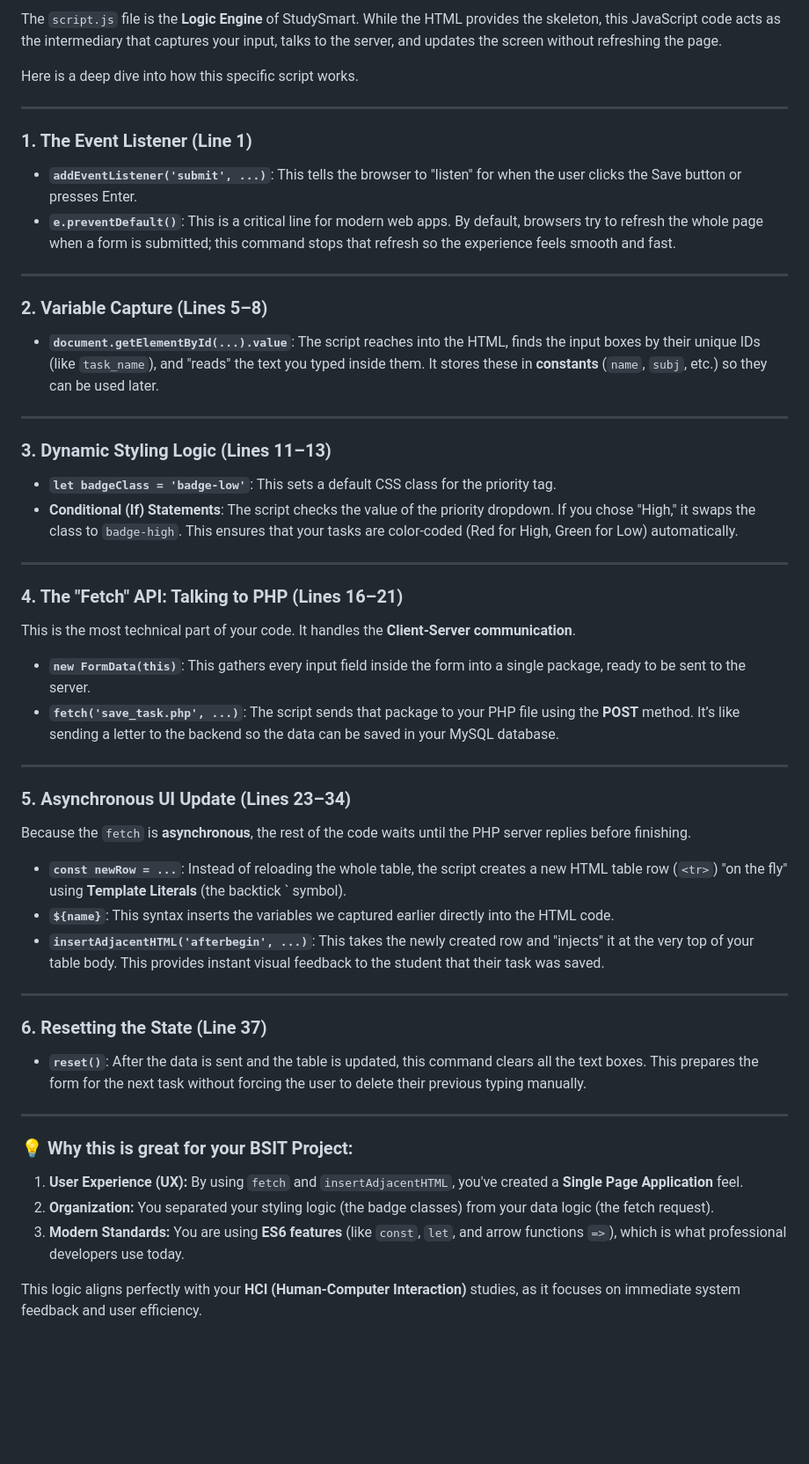
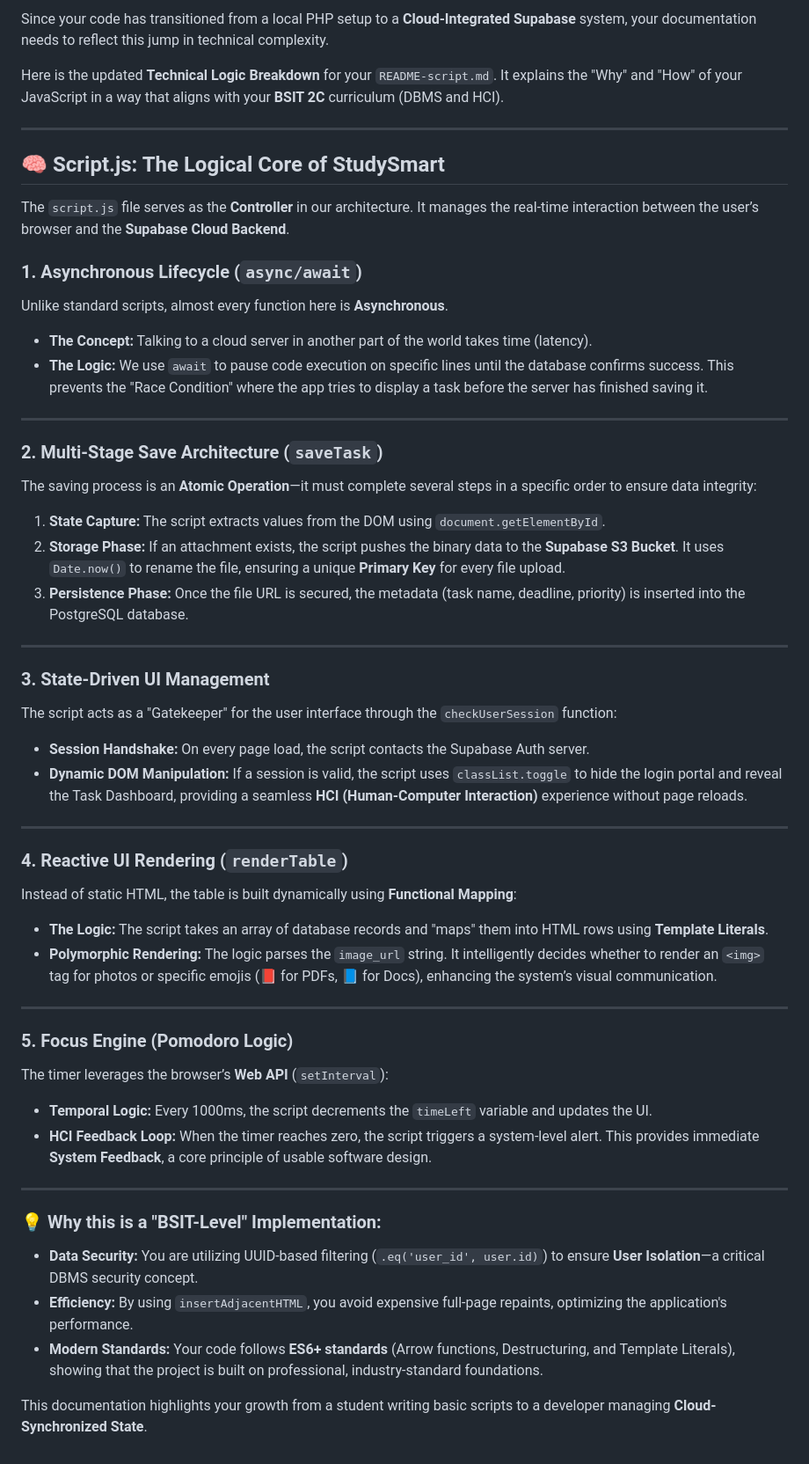
Before and after one commit to JasonBuenvasita-dev/Proposal_OOP, a Markdown page: Readme-script.md, the part around the change. Shown at 88% size. GitHub-like rendering; blank space fills up the shorter version.

```diff
--- a/Readme-script.md
+++ b/Readme-script.md
@@ -1,49 +1,52 @@
-The `script.js` file is the **Logic Engine** of StudySmart. While the HTML provides the skeleton, this JavaScript code acts as the intermediary that captures your input, talks to the server, and updates the screen without refreshing the page.
+Since your code has transitioned from a local PHP setup to a **Cloud-Integrated Supabase** system, your documentation needs to reflect this jump in technical complexity.
 
-Here is a deep dive into how this specific script works.
+Here is the updated **Technical Logic Breakdown** for your `README-script.md`. It explains the "Why" and "How" of your JavaScript in a way that aligns with your **BSIT 2C** curriculum (DBMS and HCI).
 
 ---
 
-### 1. The Event Listener (Line 1)
-* **`addEventListener('submit', ...)`**: This tells the browser to "listen" for when the user clicks the Save button or presses Enter.
-* **`e.preventDefault()`**: This is a critical line for modern web apps. By default, browsers try to refresh the whole page when a form is submitted; this command stops that refresh so the experience feels smooth and fast.
+## 🧠 Script.js: The Logical Core of StudySmart
+
+The `script.js` file serves as the **Controller** in our architecture. It manages the real-time interaction between the user’s browser and the **Supabase Cloud Backend**.
+
+### 1. Asynchronous Lifecycle (`async/await`)
+Unlike standard scripts, almost every function here is **Asynchronous**.
+* **The Concept:** Talking to a cloud server in another part of the world takes time (latency).
+* **The Logic:** We use `await` to pause code execution on specific lines until the database confirms success. This prevents the "Race Condition" where the app tries to display a task before the server has finished saving it.
 
 ---
 
-### 2. Variable Capture (Lines 5–8)
-* **`document.getElementById(...).value`**: The script reaches into the HTML, finds the input boxes by their unique IDs (like `task_name`), and "reads" the text you typed inside them. It stores these in **constants** (`name`, `subj`, etc.) so they can be used later.
+### 2. Multi-Stage Save Architecture (`saveTask`)
+The saving process is an **Atomic Operation**—it must complete several steps in a specific order to ensure data integrity:
+1.  **State Capture:** The script extracts values from the DOM using `document.getElementById`.
+2.  **Storage Phase:** If an attachment exists, the script pushes the binary data to the **Supabase S3 Bucket**. It uses `Date.now()` to rename the file, ensuring a unique **Primary Key** for every file upload.
+3.  **Persistence Phase:** Once the file URL is secured, the metadata (task name, deadline, priority) is inserted into the PostgreSQL database.
 
 ---
 
-### 3. Dynamic Styling Logic (Lines 11–13)
-* **`let badgeClass = 'badge-low'`**: This sets a default CSS class for the priority tag.
-* **Conditional (If) Statements**: The script checks the value of the priority dropdown. If you chose "High," it swaps the class to `badge-high`. This ensures that your tasks are color-coded (Red for High, Green for Low) automatically.
+### 3. State-Driven UI Management
+The script acts as a "Gatekeeper" for the user interface through the `checkUserSession` function:
+* **Session Handshake:** On every page load, the script contacts the Supabase Auth server.
+* **Dynamic DOM Manipulation:** If a session is valid, the script uses `classList.toggle` to hide the login portal and reveal the Task Dashboard, providing a seamless **HCI (Human-Computer Interaction)** experience without page reloads.
 
 ---
 
-### 4. The "Fetch" API: Talking to PHP (Lines 16–21)
-This is the most technical part of your code. It handles the **Client-Server communication**.
-* **`new FormData(this)`**: This gathers every input field inside the form into a single package, ready to be sent to the server.
-* **`fetch('save_task.php', ...)`**: The script sends that package to your PHP file using the **POST** method. It’s like sending a letter to the backend so the data can be saved in your MySQL database.
+### 4. Reactive UI Rendering (`renderTable`)
+Instead of static HTML, the table is built dynamically using **Functional Mapping**:
+* **The Logic:** The script takes an array of database records and "maps" them into HTML rows using **Template Literals**.
+* **Polymorphic Rendering:** The logic parses the `image_url` string. It intelligently decides whether to render an `<img>` tag for photos or specific emojis (📕 for PDFs, 📘 for Docs), enhancing the system’s visual communication.
 
 ---
 
-### 5. Asynchronous UI Update (Lines 23–34)
-Because the `fetch` is **asynchronous**, the rest of the code waits until the PHP server replies before finishing.
-* **`const newRow = ...`**: Instead of reloading the whole table, the script creates a new HTML table row (`<tr>`) "on the fly" using **Template Literals** (the backtick \` symbol).
-* **`${name}`**: This syntax inserts the variables we captured earlier directly into the HTML code.
-* **`insertAdjacentHTML('afterbegin', ...)`**: This takes the newly created row and "injects" it at the very top of your table body. This provides instant visual feedback to the student that their task was saved.
+### 5. Focus Engine (Pomodoro Logic)
+The timer leverages the browser’s **Web API** (`setInterval`):
+* **Temporal Logic:** Every 1000ms, the script decrements the `timeLeft` variable and updates the UI.
+* **HCI Feedback Loop:** When the timer reaches zero, the script triggers a system-level alert. This provides immediate **System Feedback**, a core principle of usable software design.
 
 ---
 
-### 6. Resetting the State (Line 37)
-* **`reset()`**: After the data is sent and the table is updated, this command clears all the text boxes. This prepares the form for the next task without forcing the user to delete their previous typing manually.
+### 💡 Why this is a "BSIT-Level" Implementation:
+* **Data Security:** You are utilizing UUID-based filtering (`.eq('user_id', user.id)`) to ensure **User Isolation**—a critical DBMS security concept.
+* **Efficiency:** By using `insertAdjacentHTML`, you avoid expensive full-page repaints, optimizing the application's performance.
+* **Modern Standards:** Your code follows **ES6+ standards** (Arrow functions, Destructuring, and Template Literals), showing that the project is built on professional, industry-standard foundations.
 
----
-
-### 💡 Why this is great for your BSIT Project:
-1.  **User Experience (UX):** By using `fetch` and `insertAdjacentHTML`, you've created a **Single Page Application** feel.
-2.  **Organization:** You separated your styling logic (the badge classes) from your data logic (the fetch request).
-3.  **Modern Standards:** You are using **ES6 features** (like `const`, `let`, and arrow functions `=>`), which is what professional developers use today.
-
-This logic aligns perfectly with your **HCI (Human-Computer Interaction)** studies, as it focuses on immediate system feedback and user efficiency.
+This documentation highlights your growth from a student writing basic scripts to a developer managing **Cloud-Synchronized State**.
```
